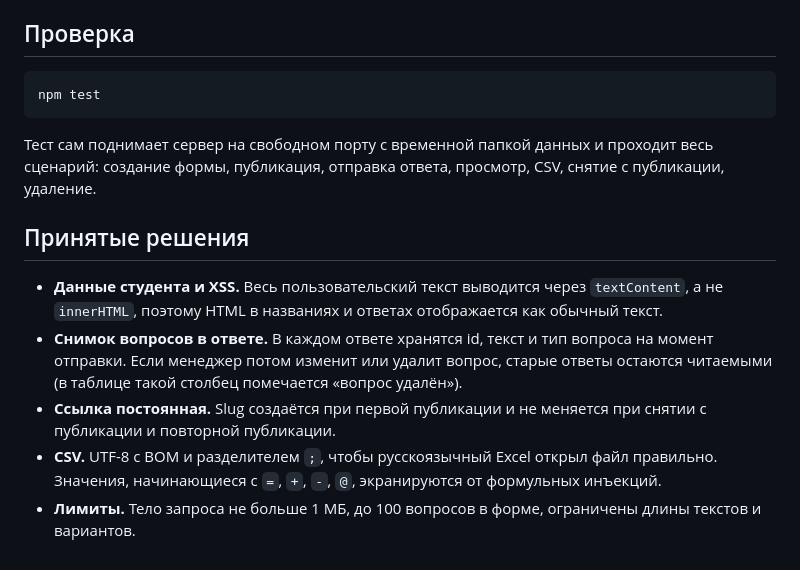
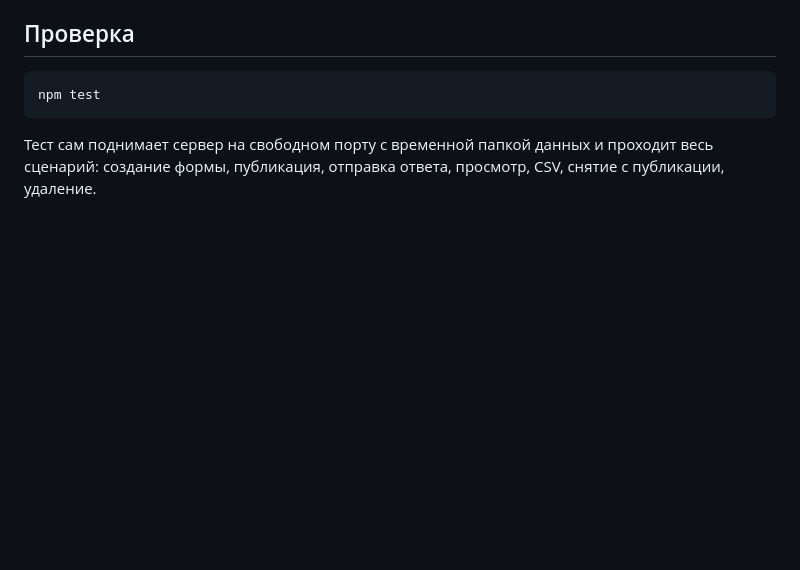
Before and after one commit to ArsIvvvv/FormBuilder, a Markdown page: README.md, the part around the change. Rendered like a GitHub page; blank space fills up the shorter version.

Commit message:
Remove accepted decisions section from README
Removed section on accepted decisions from README.

````diff
--- a/README.md
+++ b/README.md
@@ -110,11 +110,3 @@ npm test
 ```
 
 Тест сам поднимает сервер на свободном порту с временной папкой данных и проходит весь сценарий: создание формы, публикация, отправка ответа, просмотр, CSV, снятие с публикации, удаление.
-
-## Принятые решения
-
-- **Данные студента и XSS.** Весь пользовательский текст выводится через `textContent`, а не `innerHTML`, поэтому HTML в названиях и ответах отображается как обычный текст.
-- **Снимок вопросов в ответе.** В каждом ответе хранятся id, текст и тип вопроса на момент отправки. Если менеджер потом изменит или удалит вопрос, старые ответы остаются читаемыми (в таблице такой столбец помечается «вопрос удалён»).
-- **Ссылка постоянная.** Slug создаётся при первой публикации и не меняется при снятии с публикации и повторной публикации.
-- **CSV.** UTF-8 с BOM и разделителем `;`, чтобы русскоязычный Excel открыл файл правильно. Значения, начинающиеся с `=`, `+`, `-`, `@`, экранируются от формульных инъекций.
-- **Лимиты.** Тело запроса не больше 1 МБ, до 100 вопросов в форме, ограничены длины текстов и вариантов.
````
